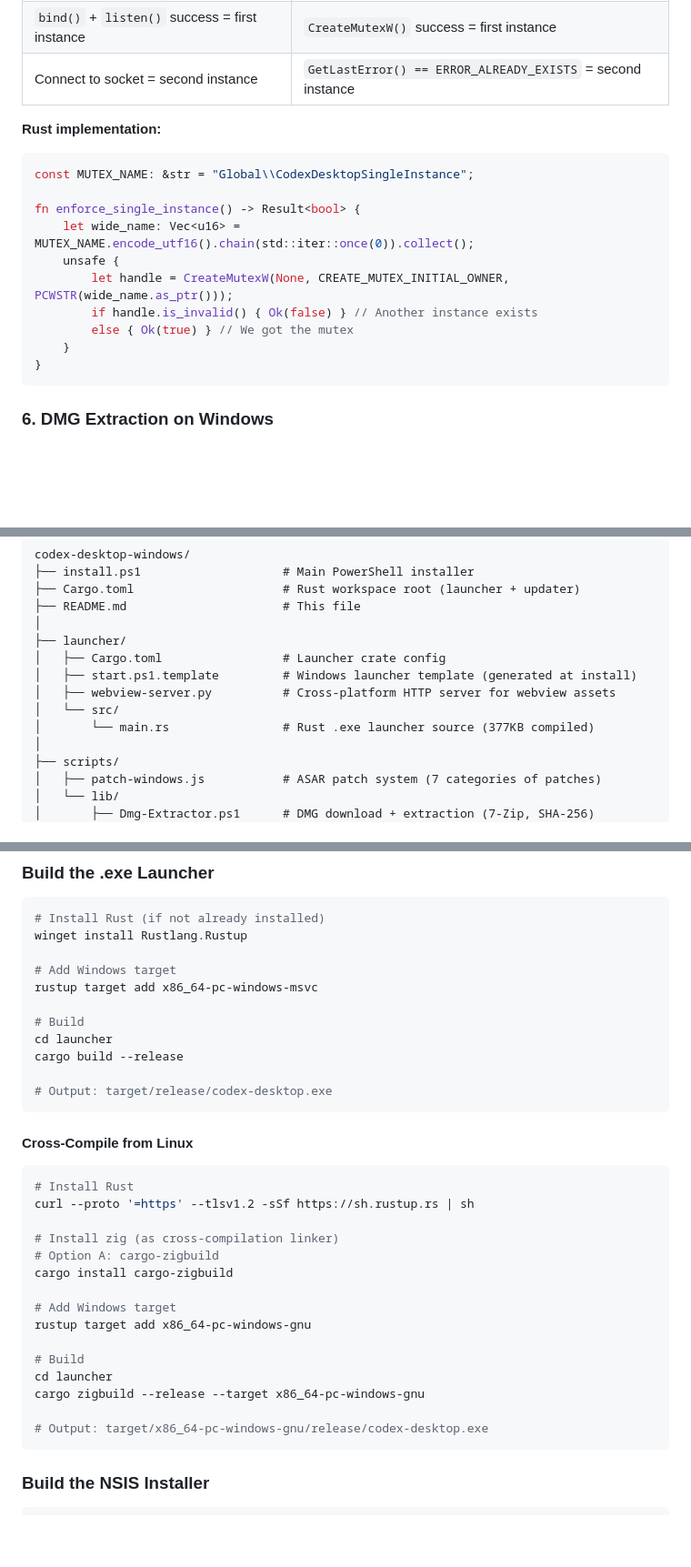
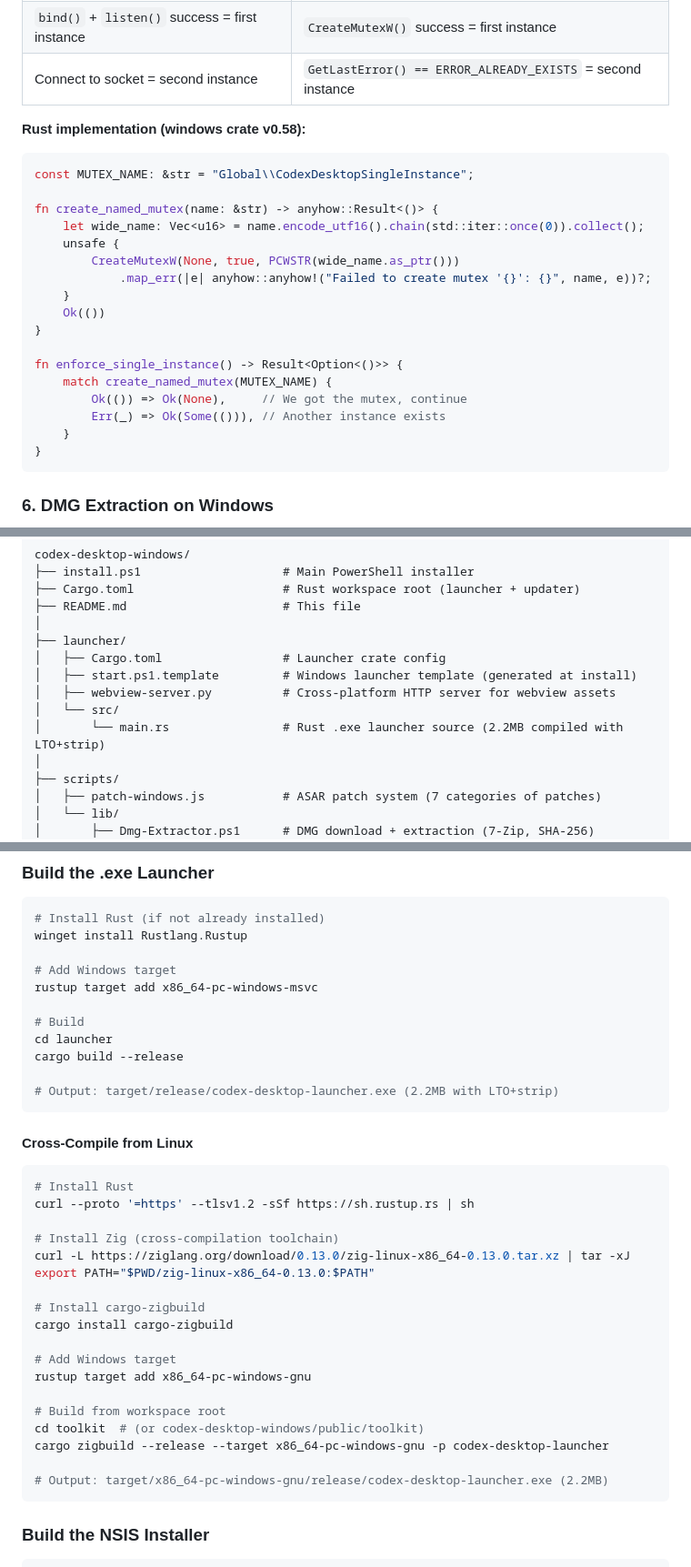
Before and after one commit to roman-ryzenadvanced/codex-desktop-windows, a Markdown page: README.md, 3 parts joined by grey strips. Shown at 91% size. Rendered like a GitHub page; blank space fills up the shorter version.

Commit message:
docs: update README with accurate binary size (2.2MB) and windows crate v0.58 API

````diff
--- a/README.md
+++ b/README.md
@@ -224,16 +224,23 @@ kernel32.AssignProcessToJobObject(job, kernel32.GetCurrentProcess())
 | `bind()` + `listen()` success = first instance | `CreateMutexW()` success = first instance |
 | Connect to socket = second instance | `GetLastError() == ERROR_ALREADY_EXISTS` = second instance |
 
-**Rust implementation:**
+**Rust implementation (windows crate v0.58):**
 ```rust
 const MUTEX_NAME: &str = "Global\\CodexDesktopSingleInstance";
 
-fn enforce_single_instance() -> Result<bool> {
-    let wide_name: Vec<u16> = MUTEX_NAME.encode_utf16().chain(std::iter::once(0)).collect();
+fn create_named_mutex(name: &str) -> anyhow::Result<()> {
+    let wide_name: Vec<u16> = name.encode_utf16().chain(std::iter::once(0)).collect();
     unsafe {
-        let handle = CreateMutexW(None, CREATE_MUTEX_INITIAL_OWNER, PCWSTR(wide_name.as_ptr()));
-        if handle.is_invalid() { Ok(false) } // Another instance exists
-        else { Ok(true) } // We got the mutex
+        CreateMutexW(None, true, PCWSTR(wide_name.as_ptr()))
+            .map_err(|e| anyhow::anyhow!("Failed to create mutex '{}': {}", name, e))?;
+    }
+    Ok(())
+}
+
+fn enforce_single_instance() -> Result<Option<()>> {
+    match create_named_mutex(MUTEX_NAME) {
+        Ok(()) => Ok(None),     // We got the mutex, continue
+        Err(_) => Ok(Some(())), // Another instance exists
     }
 }
 ```
@@ -375,7 +382,7 @@ codex-desktop-windows/
 │   ├── start.ps1.template         # Windows launcher template (generated at install)
 │   ├── webview-server.py          # Cross-platform HTTP server for webview assets
 │   └── src/
-│       └── main.rs                # Rust .exe launcher source (377KB compiled)
+│       └── main.rs                # Rust .exe launcher source (2.2MB compiled with LTO+strip)
 │
 ├── scripts/
 │   ├── patch-windows.js           # ASAR patch system (7 categories of patches)
@@ -469,7 +476,7 @@ rustup target add x86_64-pc-windows-msvc
 cd launcher
 cargo build --release
 
-# Output: target/release/codex-desktop.exe
+# Output: target/release/codex-desktop-launcher.exe (2.2MB with LTO+strip)
 ```
 
 #### Cross-Compile from Linux
@@ -478,18 +485,21 @@ cargo build --release
 # Install Rust
 curl --proto '=https' --tlsv1.2 -sSf https://sh.rustup.rs | sh
 
-# Install zig (as cross-compilation linker)
-# Option A: cargo-zigbuild
+# Install Zig (cross-compilation toolchain)
+curl -L https://ziglang.org/download/0.13.0/zig-linux-x86_64-0.13.0.tar.xz | tar -xJ
+export PATH="$PWD/zig-linux-x86_64-0.13.0:$PATH"
+
+# Install cargo-zigbuild
 cargo install cargo-zigbuild
 
 # Add Windows target
 rustup target add x86_64-pc-windows-gnu
 
-# Build
-cd launcher
-cargo zigbuild --release --target x86_64-pc-windows-gnu
+# Build from workspace root
+cd toolkit  # (or codex-desktop-windows/public/toolkit)
+cargo zigbuild --release --target x86_64-pc-windows-gnu -p codex-desktop-launcher
 
-# Output: target/x86_64-pc-windows-gnu/release/codex-desktop.exe
+# Output: target/x86_64-pc-windows-gnu/release/codex-desktop-launcher.exe (2.2MB)
 ```
 
 ### Build the NSIS Installer
````
Also changed, not shown: other parts of README.md (+1 -1 lines).
